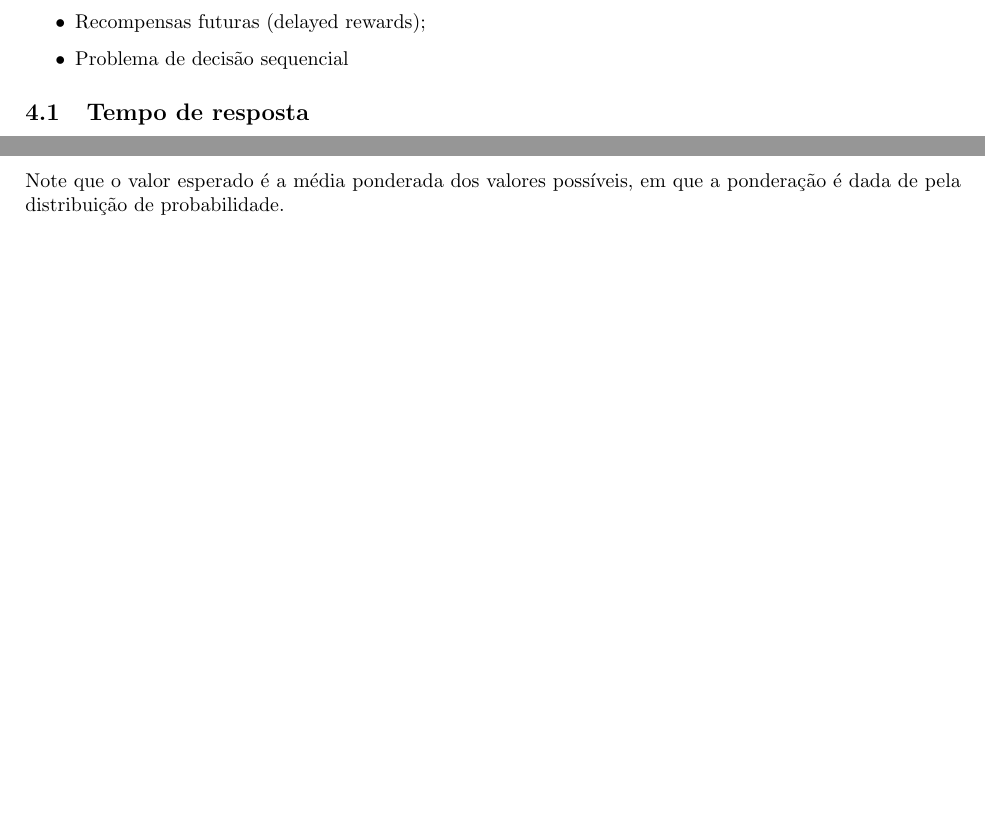
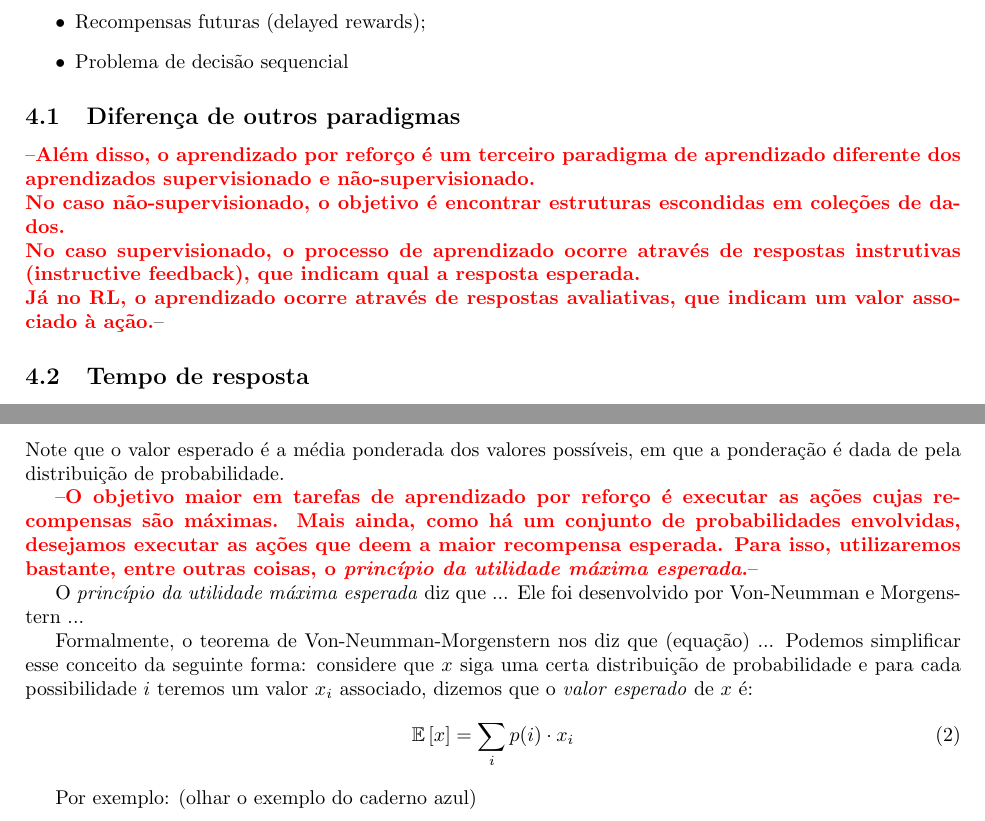
Before and after one commit to paulobruno/RLStudyNotes, a LaTeX document (tex/01_Introducao.tex): two parts of pages 3 and 4 of 4 before the commit and two parts of pages 3 and 5 of 5 after it, joined at a grey line, cut so that both start at the same text, the shorter picture padded with empty space. Compiled offline with pdfLaTeX.

Commit message:
Add text reminders for future sections

```diff
--- a/tex/01_Introducao.tex
+++ b/tex/01_Introducao.tex
@@ -16,6 +16,8 @@
 
 \input{pb_rlstyle_tikzgraph.tex}
 
+\newcommand{\todo}[1]{ --\textcolor{red}{\textbf{#1}}--}
+%\newcommand{\todo}[1]{}
 
 % PB: redefinir maketitle
 \makeatletter
@@ -163,6 +169,13 @@
             \item Recompensas futuras (delayed rewards);
             \item Problema de decisão sequencial
         \end{itemize}
+
+        \subsection{Diferença de outros paradigmas}
+
+            \todo{Além disso, o aprendizado por reforço é um terceiro paradigma de aprendizado diferente dos aprendizados supervisionado e não-supervisionado.\\
+            No caso não-supervisionado, o objetivo é encontrar estruturas escondidas em coleções de dados.\\
+            No caso supervisionado, o processo de aprendizado ocorre através de respostas instrutivas (instructive feedback), que indicam qual a resposta esperada.\\
+            Já no RL, o aprendizado ocorre através de respostas avaliativas, que indicam um valor associado à ação.}
 
         \subsection{Tempo de resposta}
 
@@ -258,4 +271,15 @@
         \end{equation*}
         Note que o valor esperado é a média ponderada dos valores possíveis, em que a ponderação é dada de pela distribuição de probabilidade.
 
+        \todo{O objetivo maior em tarefas de aprendizado por reforço é executar as ações cujas recompensas são máximas. Mais ainda, como há um conjunto de probabilidades envolvidas, desejamos executar as ações que deem a maior recompensa esperada. Para isso, utilizaremos bastante, entre outras coisas, o \emph{princípio da utilidade máxima esperada}.}
+
+        O \emph{princípio da utilidade máxima esperada} diz que ... Ele foi desenvolvido por Von-Neumman e Morgenstern ...
+
+        Formalmente, o teorema de Von-Neumman-Morgenstern nos diz que (equação) ... Podemos simplificar esse conceito da seguinte forma: considere que $x$ siga uma certa distribuição de probabilidade e para cada possibilidade $i$ teremos um valor $x_i$ associado, dizemos que o \emph{valor esperado} de $x$ é:
+        \begin{equation}
+            \mathbb{E} \left [ x \right ] = \sum_{i} p(i) \cdot x_i
+        \end{equation}
+
+        Por exemplo: (olhar o exemplo do caderno azul)
+
 \end{document}
```
Also changed, not shown: tex/01_Introducao.tex (4 more changed lines).
